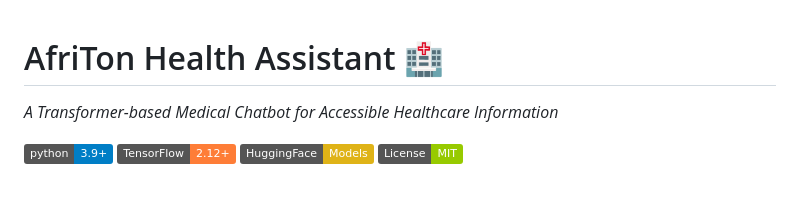
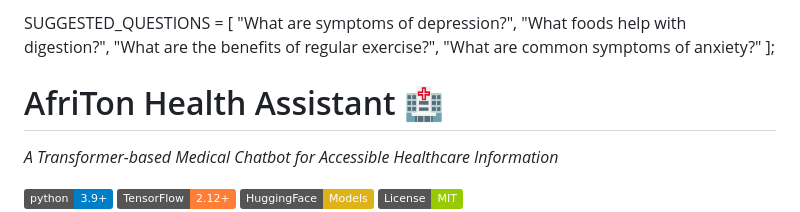
Before and after one commit to lscblack/AfriTon-chatbot, a Markdown page: readme.md, the part around the change. Drawn GitHub-style; badges without logos; blank space fills up the shorter version.

Commit message:
sugeested

```diff
--- a/readme.md
+++ b/readme.md
@@ -1,3 +1,9 @@
+SUGGESTED_QUESTIONS = [
+  "What are symptoms of depression?",
+  "What foods help with digestion?",
+  "What are the benefits of regular exercise?",
+  "What are common symptoms of anxiety?"
+];
 # AfriTon Health Assistant 🏥
 
 *A Transformer-based Medical Chatbot for Accessible Healthcare Information*
```
